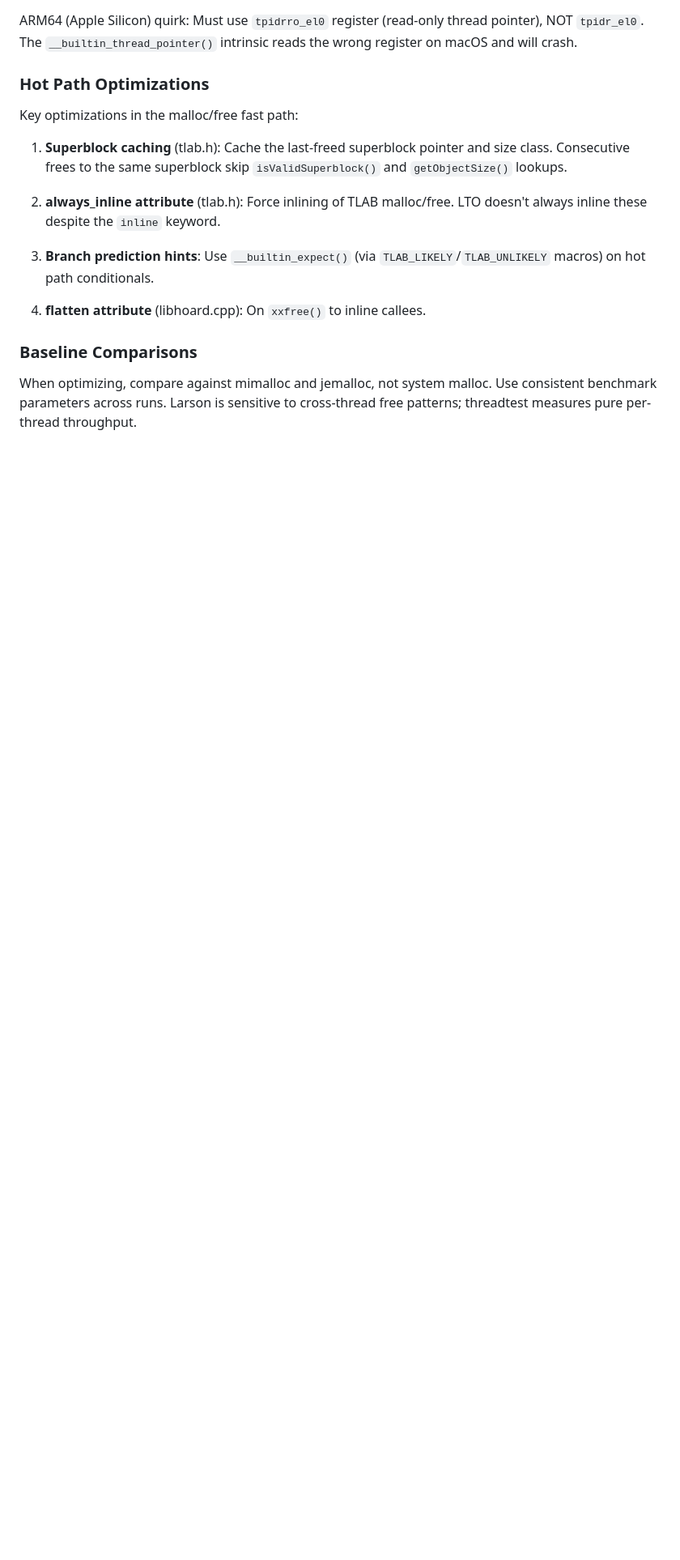
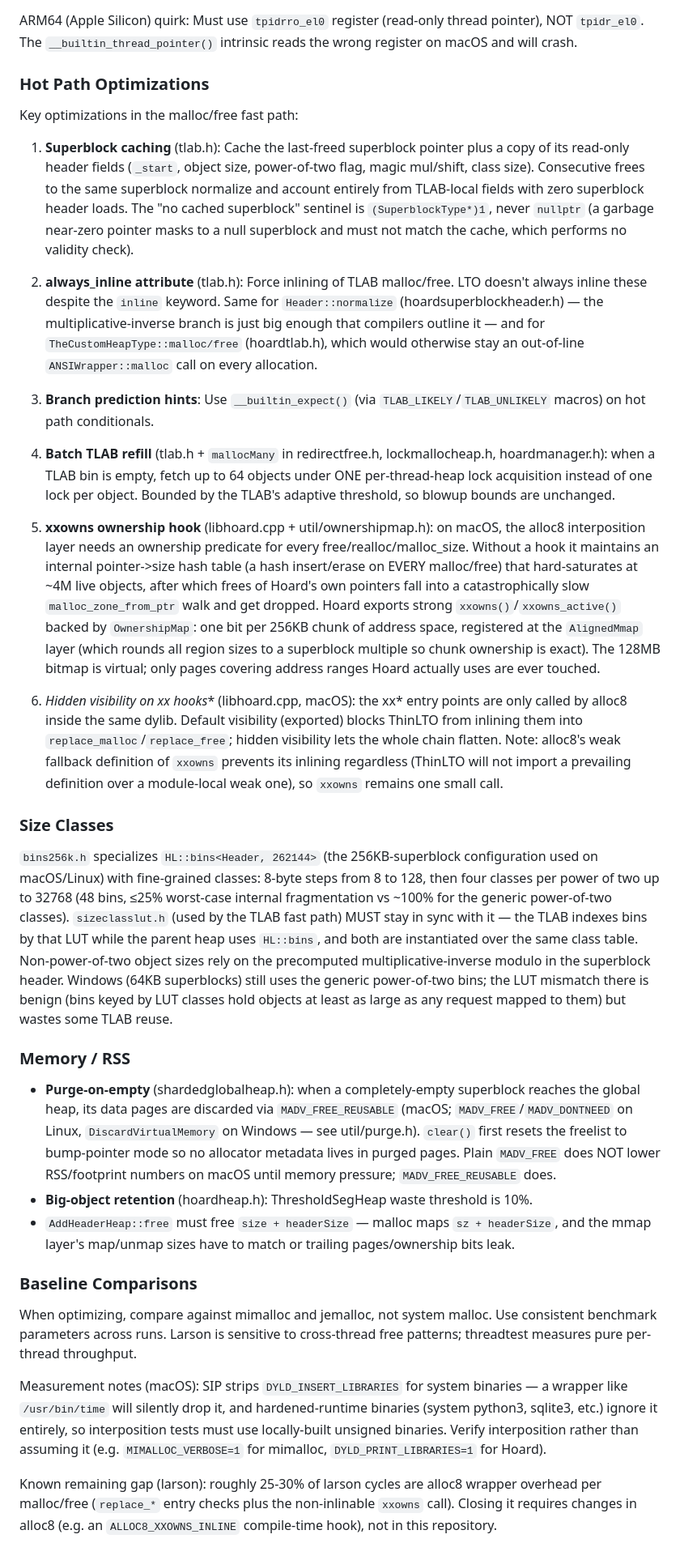
Before and after one commit to emeryberger/Hoard, a Markdown page: CLAUDE.md, the part around the change. Shown at 81% size. GitHub-like rendering; blank space fills up the shorter version.

Commit message:
Document the new performance/memory machinery in CLAUDE.md
Covers the ownership map + xxowns hooks, fine-grained size classes and
the bins256k/sizeclasslut sync requirement, TLAB batch refill and
header-field caching, purge-on-empty semantics, macOS measurement
pitfalls (SIP stripping DYLD_INSERT_LIBRARIES), and the remaining
larson gap attributable to wrapper overhead.

Co-Authored-By: Claude Fable 5 <noreply@anthropic.com>

```diff
--- a/CLAUDE.md
+++ b/CLAUDE.md
@@ -216,14 +216,32 @@ ARM64 (Apple Silicon) quirk: Must use `tpidrro_el0` register (read-only thread p
 
 Key optimizations in the malloc/free fast path:
 
-1. **Superblock caching** (tlab.h): Cache the last-freed superblock pointer and size class. Consecutive frees to the same superblock skip `isValidSuperblock()` and `getObjectSize()` lookups.
+1. **Superblock caching** (tlab.h): Cache the last-freed superblock pointer plus a copy of its read-only header fields (`_start`, object size, power-of-two flag, magic mul/shift, class size). Consecutive frees to the same superblock normalize and account entirely from TLAB-local fields with zero superblock header loads. The "no cached superblock" sentinel is `(SuperblockType*)1`, never `nullptr` (a garbage near-zero pointer masks to a null superblock and must not match the cache, which performs no validity check).
 
-2. **always_inline attribute** (tlab.h): Force inlining of TLAB malloc/free. LTO doesn't always inline these despite the `inline` keyword.
+2. **always_inline attribute** (tlab.h): Force inlining of TLAB malloc/free. LTO doesn't always inline these despite the `inline` keyword. Same for `Header::normalize` (hoardsuperblockheader.h) — the multiplicative-inverse branch is just big enough that compilers outline it — and for `TheCustomHeapType::malloc/free` (hoardtlab.h), which would otherwise stay an out-of-line `ANSIWrapper::malloc` call on every allocation.
 
 3. **Branch prediction hints**: Use `__builtin_expect()` (via `TLAB_LIKELY`/`TLAB_UNLIKELY` macros) on hot path conditionals.
 
-4. **flatten attribute** (libhoard.cpp): On `xxfree()` to inline callees.
+4. **Batch TLAB refill** (tlab.h + `mallocMany` in redirectfree.h, lockmallocheap.h, hoardmanager.h): when a TLAB bin is empty, fetch up to 64 objects under ONE per-thread-heap lock acquisition instead of one lock per object. Bounded by the TLAB's adaptive threshold, so blowup bounds are unchanged.
+
+5. **xxowns ownership hook** (libhoard.cpp + util/ownershipmap.h): on macOS, the alloc8 interposition layer needs an ownership predicate for every free/realloc/malloc_size. Without a hook it maintains an internal pointer->size hash table (a hash insert/erase on EVERY malloc/free) that hard-saturates at ~4M live objects, after which frees of Hoard's own pointers fall into a catastrophically slow `malloc_zone_from_ptr` walk and get dropped. Hoard exports strong `xxowns()`/`xxowns_active()` backed by `OwnershipMap`: one bit per 256KB chunk of address space, registered at the `AlignedMmap` layer (which rounds all region sizes to a superblock multiple so chunk ownership is exact). The 128MB bitmap is virtual; only pages covering address ranges Hoard actually uses are ever touched.
+
+6. **Hidden visibility on xx* hooks** (libhoard.cpp, macOS): the xx* entry points are only called by alloc8 inside the same dylib. Default visibility (exported) blocks ThinLTO from inlining them into `replace_malloc`/`replace_free`; hidden visibility lets the whole chain flatten. Note: alloc8's weak fallback definition of `xxowns` prevents its inlining regardless (ThinLTO will not import a prevailing definition over a module-local weak one), so `xxowns` remains one small call.
+
+### Size Classes
+
+`bins256k.h` specializes `HL::bins<Header, 262144>` (the 256KB-superblock configuration used on macOS/Linux) with fine-grained classes: 8-byte steps from 8 to 128, then four classes per power of two up to 32768 (48 bins, ≤25% worst-case internal fragmentation vs ~100% for the generic power-of-two classes). `sizeclasslut.h` (used by the TLAB fast path) MUST stay in sync with it — the TLAB indexes bins by that LUT while the parent heap uses `HL::bins`, and both are instantiated over the same class table. Non-power-of-two object sizes rely on the precomputed multiplicative-inverse modulo in the superblock header. Windows (64KB superblocks) still uses the generic power-of-two bins; the LUT mismatch there is benign (bins keyed by LUT classes hold objects at least as large as any request mapped to them) but wastes some TLAB reuse.
+
+### Memory / RSS
+
+- **Purge-on-empty** (shardedglobalheap.h): when a completely-empty superblock reaches the global heap, its data pages are discarded via `MADV_FREE_REUSABLE` (macOS; `MADV_FREE`/`MADV_DONTNEED` on Linux, `DiscardVirtualMemory` on Windows — see util/purge.h). `clear()` first resets the freelist to bump-pointer mode so no allocator metadata lives in purged pages. Plain `MADV_FREE` does NOT lower RSS/footprint numbers on macOS until memory pressure; `MADV_FREE_REUSABLE` does.
+- **Big-object retention** (hoardheap.h): ThresholdSegHeap waste threshold is 10%.
+- `AddHeaderHeap::free` must free `size + headerSize` — malloc maps `sz + headerSize`, and the mmap layer's map/unmap sizes have to match or trailing pages/ownership bits leak.
 
 ### Baseline Comparisons
 
 When optimizing, compare against mimalloc and jemalloc, not system malloc. Use consistent benchmark parameters across runs. Larson is sensitive to cross-thread free patterns; threadtest measures pure per-thread throughput.
+
+Measurement notes (macOS): SIP strips `DYLD_INSERT_LIBRARIES` for system binaries — a wrapper like `/usr/bin/time` will silently drop it, and hardened-runtime binaries (system python3, sqlite3, etc.) ignore it entirely, so interposition tests must use locally-built unsigned binaries. Verify interposition rather than assuming it (e.g. `MIMALLOC_VERBOSE=1` for mimalloc, `DYLD_PRINT_LIBRARIES=1` for Hoard).
+
+Known remaining gap (larson): roughly 25-30% of larson cycles are alloc8 wrapper overhead per malloc/free (`replace_*` entry checks plus the non-inlinable `xxowns` call). Closing it requires changes in alloc8 (e.g. an `ALLOC8_XXOWNS_INLINE` compile-time hook), not in this repository.
```
